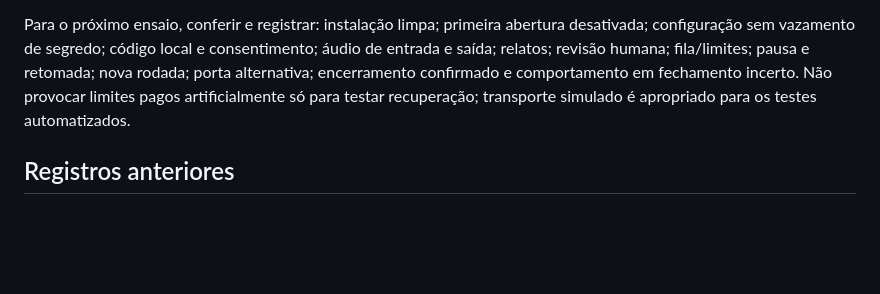
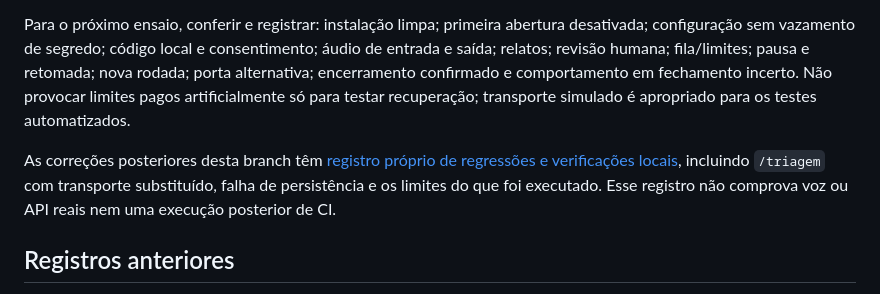
Before and after one commit to glaucia86/devday-exchange-community-rio-2026, a Markdown page: docs/validacao.md, the part around the change. GitHub-like rendering; blank space fills up the shorter version.

Commit message:
docs: record triage regression evidence and review limits

```diff
--- a/docs/validacao.md
+++ b/docs/validacao.md
@@ -14,6 +14,8 @@ Glaucia informou ter executado a nova Triagem com sucesso no ensaio de 8 de outu
 A revisão documental de 9 de outubro alinhou o percurso da Triagem com configuração, fila, persistência, pausa, retomada e reset. Não executou microfone, áudio ou chamadas pagas. A CI do commit que receber a documentação e o walkthrough de participante devem ser registrados separadamente.
 
 Para o próximo ensaio, conferir e registrar: instalação limpa; primeira abertura desativada; configuração sem vazamento de segredo; código local e consentimento; áudio de entrada e saída; relatos; revisão humana; fila/limites; pausa e retomada; nova rodada; porta alternativa; encerramento confirmado e comportamento em fechamento incerto. Não provocar limites pagos artificialmente só para testar recuperação; transporte simulado é apropriado para os testes automatizados.
+
+As correções posteriores desta branch têm [registro próprio de regressões e verificações locais](triagem-regressions-2026-10-09.md), incluindo `/triagem` com transporte substituído, falha de persistência e os limites do que foi executado. Esse registro não comprova voz ou API reais nem uma execução posterior de CI.
 
 ## Registros anteriores
 
```
Also changed, not shown: docs/triagem-regressions-2026-10-09.md (added, +54 -0 lines).
